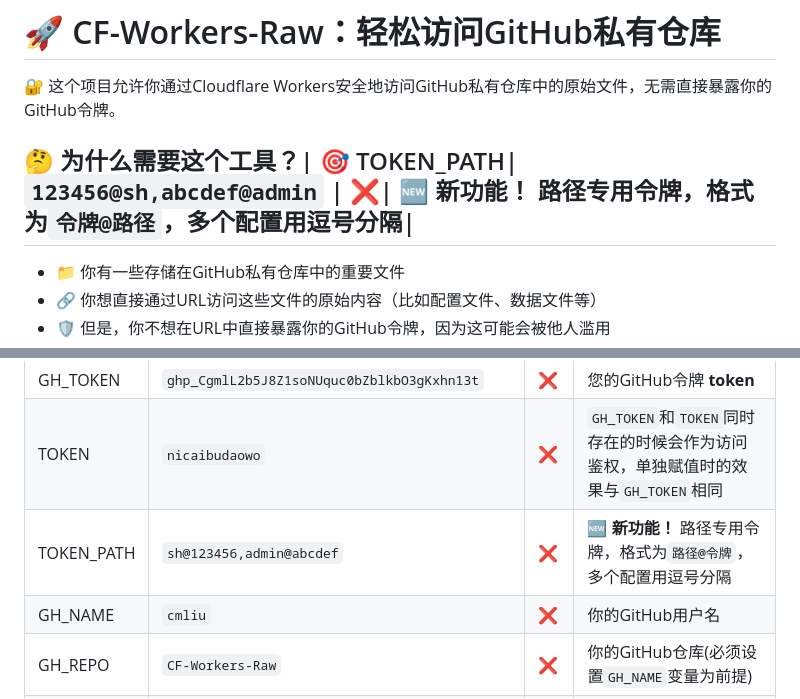
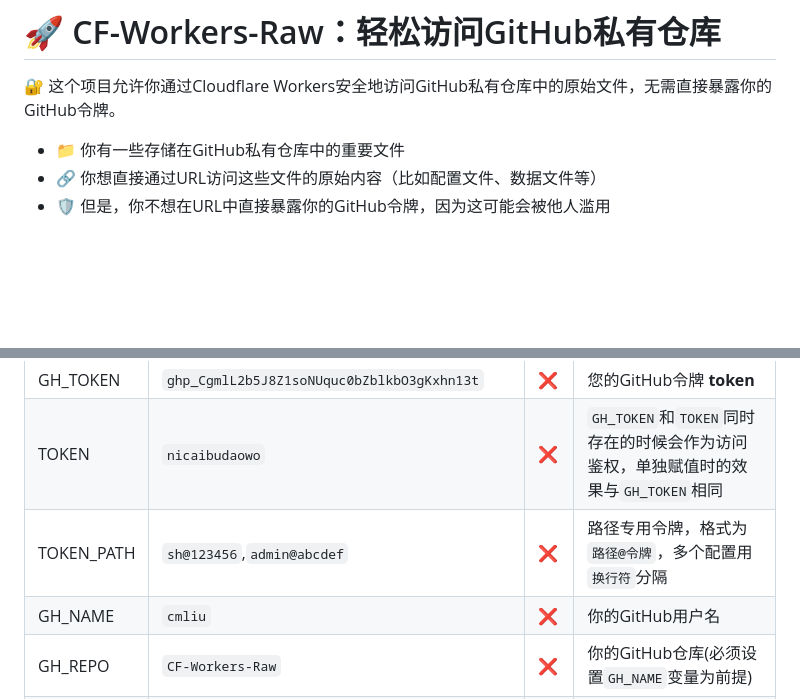
Before and after one commit to cmliu/CF-Workers-Raw, a Markdown page: README.md, 2 parts joined by grey strips. Rendered like a GitHub page; blank space fills up the shorter version.

Commit message:
更新README.md，删除关于TOKEN_PATH的新功能说明，并调整TOKEN_PATH的示例格式

```diff
--- a/README.md
+++ b/README.md
@@ -1,8 +1,6 @@
 # 🚀 CF-Workers-Raw：轻松访问GitHub私有仓库
 
 🔐 这个项目允许你通过Cloudflare Workers安全地访问GitHub私有仓库中的原始文件，无需直接暴露你的GitHub令牌。
-
-## 🤔 为什么需要这个工具？| 🎯 TOKEN_PATH| `123456@sh,abcdef@admin` | ❌| **🆕 新功能！** 路径专用令牌，格式为`令牌@路径`，多个配置用逗号分隔|
 
 - 📁 你有一些存储在GitHub私有仓库中的重要文件
 - 🔗 你想直接通过URL访问这些文件的原始内容（比如配置文件、数据文件等）
@@ -125,7 +123,7 @@ https://raw.090227.xyz/https://raw.githubusercontent.com/cmliu/CF-Workers-Raw/ma
 |--|--|--|--|
 | GH_TOKEN| `ghp_CgmlL2b5J8Z1soNUquc0bZblkbO3gKxhn13t`| ❌| 您的GitHub令牌 **token**|
 | TOKEN| `nicaibudaowo` | ❌| `GH_TOKEN`和`TOKEN`同时存在的时候会作为访问鉴权，单独赋值时的效果与`GH_TOKEN`相同|
-| TOKEN_PATH| `sh@123456,admin@abcdef` | ❌| **🆕 新功能！** 路径专用令牌，格式为`路径@令牌`，多个配置用逗号分隔|
+| TOKEN_PATH| `sh@123456`,`admin@abcdef` | ❌| 路径专用令牌，格式为`路径@令牌`，多个配置用`换行符`分隔|
 | GH_NAME| `cmliu` | ❌| 你的GitHub用户名 |
 | GH_REPO| `CF-Workers-Raw` | ❌| 你的GitHub仓库(必须设置`GH_NAME`变量为前提) |
 | GH_BRANCH| `main` | ❌| 你的GitHub分支(必须设置`GH_NAME`和`GH_REPO`变量为前提) |
```
